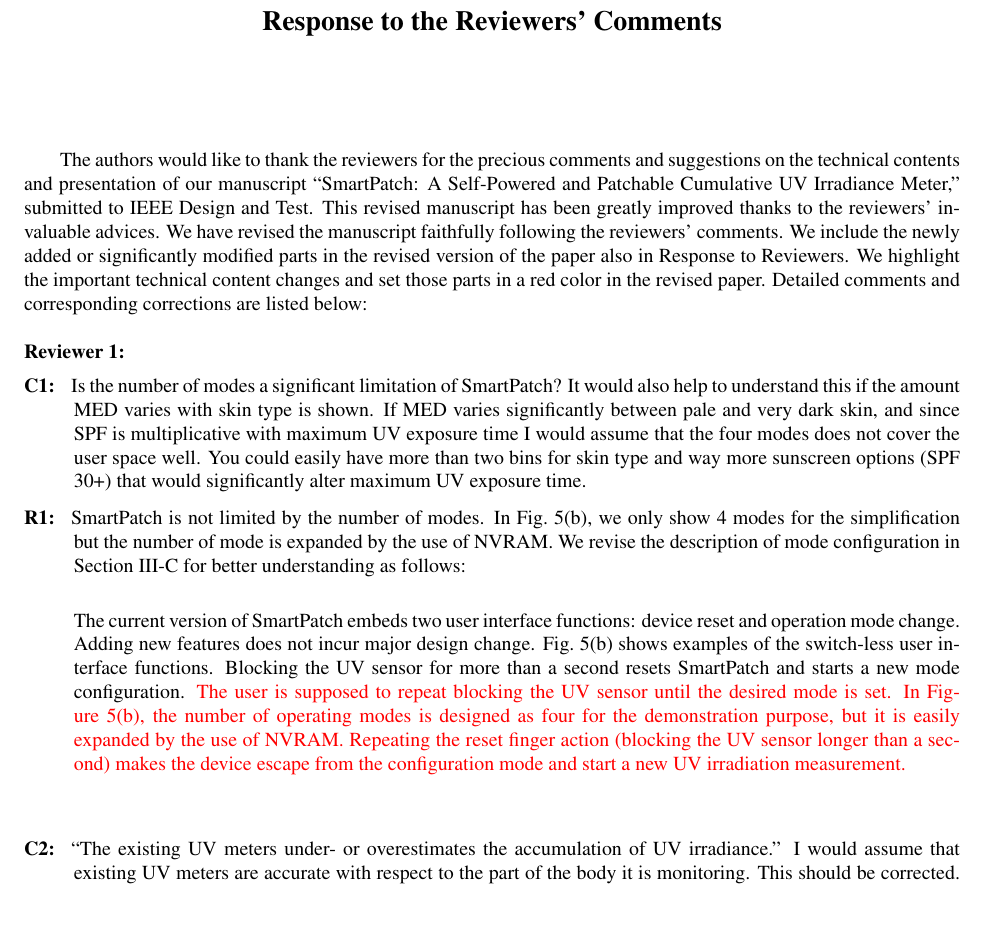
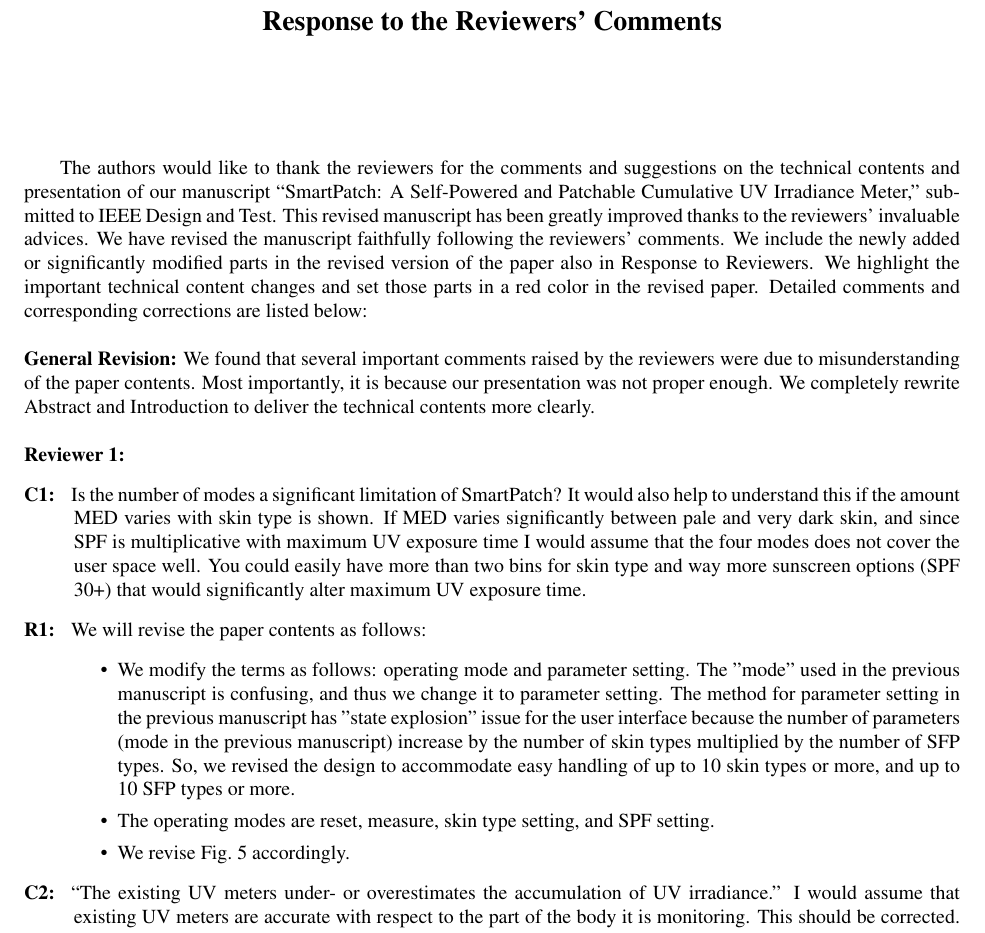
Before and after one commit to donkyu/DandT-SmartPatch-R1, a LaTeX paper (response to reviewers/letter.tex): part of page 1 of 6, cut so that both start at the same text, the shorter picture padded with empty space. Compiled offline with pdfLaTeX.

Commit message:
Reviewer 1 R1

```diff
--- a/response to reviewers/letter.tex
+++ b/response to reviewers/letter.tex
@@ -14,20 +14,23 @@
 
 \maketitle
 
-The authors would like to thank the reviewers for the precious comments and suggestions on the technical contents and presentation of our manuscript ``SmartPatch: A Self-Powered and Patchable Cumulative UV Irradiance Meter,'' submitted to IEEE Design and Test. This revised manuscript has been greatly improved thanks to the reviewers' invaluable advices. We have revised the manuscript faithfully following the reviewers' comments. We include the newly added or significantly modified parts in the revised version of the paper also in Response to Reviewers. We highlight the important technical content changes and set those parts in a red color in the revised paper. Detailed comments and corresponding corrections are listed below:\\
+The authors would like to thank the reviewers for the  comments and suggestions on the technical contents and presentation of our manuscript ``SmartPatch: A Self-Powered and Patchable Cumulative UV Irradiance Meter,'' submitted to IEEE Design and Test. This revised manuscript has been greatly improved thanks to the reviewers' invaluable advices. We have revised the manuscript faithfully following the reviewers' comments. We include the newly added or significantly modified parts in the revised version of the paper also in Response to Reviewers. We highlight the important technical content changes and set those parts in a red color in the revised paper. Detailed comments and corresponding corrections are listed below:\\
 
 \setlength{\parindent}{0cm}
 %%%%%%%%%%%%%%%%%%%%%%%%%%%%
+\textbf{General Revision:}
+We found that several important comments raised by the reviewers were due to misunderstanding of the paper contents. Most importantly, it is because our presentation was not proper enough. We completely rewrite Abstract and Introduction to deliver the technical contents more clearly. \\
+
 \textbf{Reviewer 1:}
 %%%%%%%%%%%%%%%%%%%%%%%%%%%%
 \begin{description}
 \item [C1: ] Is the number of modes a significant limitation of SmartPatch? It would also help to understand this if the amount MED varies with skin type is shown. If MED varies significantly between pale and very dark skin, and since SPF is multiplicative with maximum UV exposure time I would assume that the four modes does not cover the user space well. You could easily have more than two bins for skin type and way more sunscreen options (SPF 30+) that would significantly alter maximum UV exposure time.
-\item [R1: ] SmartPatch is not limited by the number of modes. In Fig.~5(b), we only show 4 modes for the simplification but the number of mode is expanded by the use of NVRAM. We revise the description of mode configuration in Section
-III-C for better understanding as follows:\\
-
-The current version of SmartPatch embeds two user interface functions: device reset and operation mode change. Adding new features does not incur major design change. Fig.~5(b) shows examples of the switch-less user interface functions. Blocking the UV sensor for more than a second resets SmartPatch and starts a new mode configuration. \textcolor{red}{The user is supposed to repeat blocking the UV sensor until the desired  mode is set. In Figure~5(b), the number of operating modes is designed as four for the demonstration purpose, but it is easily expanded by the use of NVRAM. Repeating the reset finger action (blocking the UV sensor longer than a second) makes the device escape from the configuration mode and start a new UV irradiation measurement.}\\
-~\\
-
+\item [R1: ] We will revise the paper contents as follows:
+\begin{itemize}
+\item We modify the terms as follows: operating mode and parameter setting.  The "mode" used in the previous manuscript is confusing, and thus we change it to parameter setting. The method for parameter setting in the previous manuscript has "state explosion" issue for the user interface because the number of parameters (mode in the previous manuscript) increase by the number of skin types multiplied by the number of SFP types. So, we revised the design to accommodate easy handling of up to 10 skin types or more, and up to 10 SFP types or more.
+\item The operating modes are reset, measure, skin type setting, and SPF setting.
+\item We revise Fig.~5 accordingly.
+\end{itemize}
 \item [C2: ] ``The existing UV meters under- or overestimates the accumulation of UV irradiance.'' I would assume that existing UV meters are accurate with respect to the part of the body it is monitoring. This should be corrected. In addition, is the shoulder the most appropriate place to measure the UV for these activities (e.g., chatting on a bench, walking outdoors, seated on a grass field)? For a person that is wearing a typical shirt, is the UV measurements in Fig. 9 given for their shoulder under their shirt? Or is the use-case more specific than that (e.g., tank tops or shirt-less)?
 \item [R2: ]
 Existing UV irradiance meters can be accurate if their UV sensors are positioned on the exact location of a particular skin with the same perpendicular angle to the Sun. However, due to the inherently limited form factor, weight and volume of existing UV meters, most of them only measure the UV irradiance on limited positions of the human body (e.g., wrist and chest.) In addition, they have different perpendicular angles to the Sun, and the angles are changed significantly depending on the moving and activity. Therefore, the measurement can be under or overestimated by the skin area. For example, an wrist strap type UV meter underestimates the accumulation of the UV irradiation on the shoulder.\\
```
Also changed, not shown: response to reviewers/letter.pdf, 3 other files.
